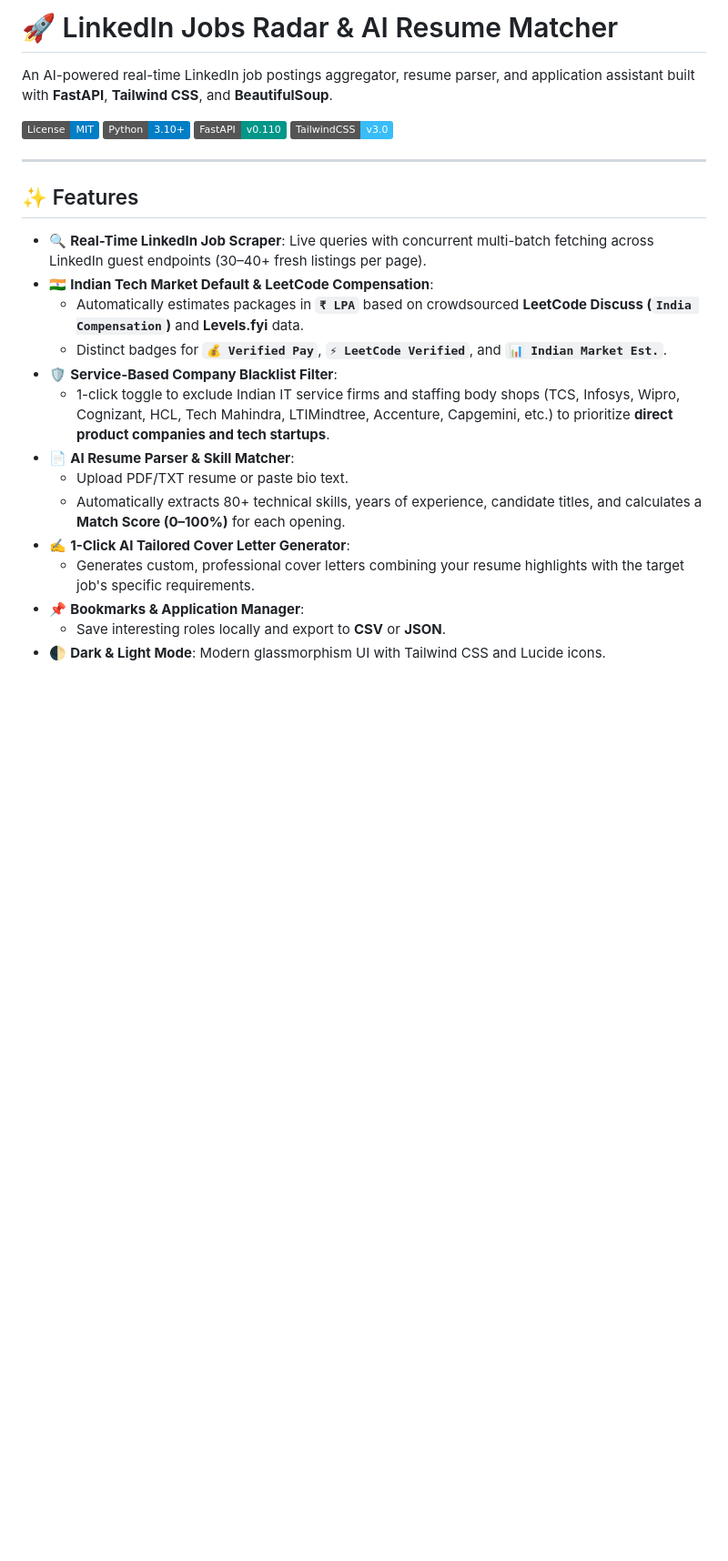
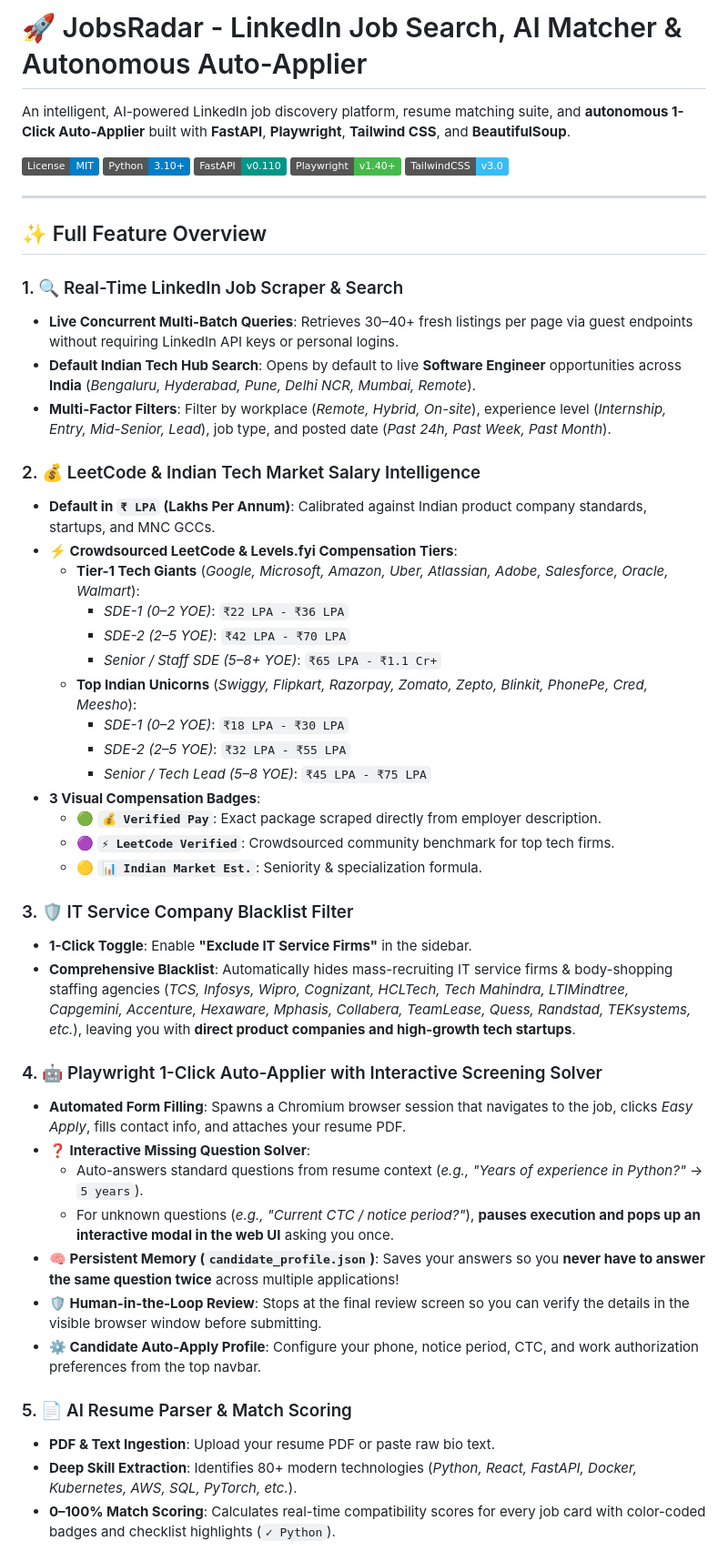
Before and after one commit to ankitsingh1708/Job-automation, a Markdown page: README.md, the part around one of its changes. Shown at 91% size. GitHub-like rendering; badges without logos; blank space fills up the shorter version.

Commit message:
docs: comprehensive README with full feature guide, LeetCode CTC tiers, Auto-Apply instructions & architecture

```diff
--- a/README.md
+++ b/README.md
@@ -1,27 +1,53 @@
-# 🚀 LinkedIn Jobs Radar & AI Resume Matcher
+# 🚀 JobsRadar - LinkedIn Job Search, AI Matcher & Autonomous Auto-Applier
 
-An AI-powered real-time LinkedIn job postings aggregator, resume parser, and application assistant built with **FastAPI**, **Tailwind CSS**, and **BeautifulSoup**.
+An intelligent, AI-powered LinkedIn job discovery platform, resume matching suite, and **autonomous 1-Click Auto-Applier** built with **FastAPI**, **Playwright**, **Tailwind CSS**, and **BeautifulSoup**.
 
 ![License](https://img.shields.io/badge/License-MIT-blue.svg)
 ![Python](https://img.shields.io/badge/Python-3.10%2B-blue.svg)
 ![FastAPI](https://img.shields.io/badge/FastAPI-v0.110-009688.svg)
+![Playwright](https://img.shields.io/badge/Playwright-v1.40%2B-45ba4b.svg)
 ![TailwindCSS](https://img.shields.io/badge/TailwindCSS-v3.0-38bdf8.svg)
 
 ---
 
-## ✨ Features
+## ✨ Full Feature Overview
 
-- 🔍 **Real-Time LinkedIn Job Scraper**: Live queries with concurrent multi-batch fetching across LinkedIn guest endpoints (30–40+ fresh listings per page).
-- 🇮🇳 **Indian Tech Market Default & LeetCode Compensation**:
-  - Automatically estimates packages in **`₹ LPA`** based on crowdsourced **LeetCode Discuss (`India Compensation`)** and **Levels.fyi** data.
-  - Distinct badges for **`💰 Verified Pay`**, **`⚡ LeetCode Verified`**, and **`📊 Indian Market Est.`**.
-- 🛡️ **Service-Based Company Blacklist Filter**:
-  - 1-click toggle to exclude Indian IT service firms and staffing body shops (TCS, Infosys, Wipro, Cognizant, HCL, Tech Mahindra, LTIMindtree, Accenture, Capgemini, etc.) to prioritize **direct product companies and tech startups**.
-- 📄 **AI Resume Parser & Skill Matcher**:
-  - Upload PDF/TXT resume or paste bio text.
-  - Automatically extracts 80+ technical skills, years of experience, candidate titles, and calculates a **Match Score (0–100%)** for each opening.
-- ✍️ **1-Click AI Tailored Cover Letter Generator**:
-  - Generates custom, professional cover letters combining your resume highlights with the target job's specific requirements.
-- 📌 **Bookmarks & Application Manager**:
-  - Save interesting roles locally and export to **CSV** or **JSON**.
-- 🌓 **Dark & Light Mode**: Modern glassmorphism UI with Tailwind CSS and Lucide icons.
+### 1. 🔍 Real-Time LinkedIn Job Scraper & Search
+- **Live Concurrent Multi-Batch Queries**: Retrieves 30–40+ fresh listings per page via guest endpoints without requiring LinkedIn API keys or personal logins.
+- **Default Indian Tech Hub Search**: Opens by default to live **Software Engineer** opportunities across **India** (*Bengaluru, Hyderabad, Pune, Delhi NCR, Mumbai, Remote*).
+- **Multi-Factor Filters**: Filter by workplace (*Remote, Hybrid, On-site*), experience level (*Internship, Entry, Mid-Senior, Lead*), job type, and posted date (*Past 24h, Past Week, Past Month*).
+
+### 2. 💰 LeetCode & Indian Tech Market Salary Intelligence
+- **Default in `₹ LPA` (Lakhs Per Annum)**: Calibrated against Indian product company standards, startups, and MNC GCCs.
+- **⚡ Crowdsourced LeetCode & Levels.fyi Compensation Tiers**:
+  - **Tier-1 Tech Giants** (*Google, Microsoft, Amazon, Uber, Atlassian, Adobe, Salesforce, Oracle, Walmart*):
+    - *SDE-1 (0–2 YOE)*: `₹22 LPA - ₹36 LPA`
+    - *SDE-2 (2–5 YOE)*: `₹42 LPA - ₹70 LPA`
+    - *Senior / Staff SDE (5–8+ YOE)*: `₹65 LPA - ₹1.1 Cr+`
+  - **Top Indian Unicorns** (*Swiggy, Flipkart, Razorpay, Zomato, Zepto, Blinkit, PhonePe, Cred, Meesho*):
+    - *SDE-1 (0–2 YOE)*: `₹18 LPA - ₹30 LPA`
+    - *SDE-2 (2–5 YOE)*: `₹32 LPA - ₹55 LPA`
+    - *Senior / Tech Lead (5–8 YOE)*: `₹45 LPA - ₹75 LPA`
+- **3 Visual Compensation Badges**:
+  - 🟢 **`💰 Verified Pay`**: Exact package scraped directly from employer description.
+  - 🟣 **`⚡ LeetCode Verified`**: Crowdsourced community benchmark for top tech firms.
+  - 🟡 **`📊 Indian Market Est.`**: Seniority & specialization formula.
+
+### 3. 🛡️ IT Service Company Blacklist Filter
+- **1-Click Toggle**: Enable **"Exclude IT Service Firms"** in the sidebar.
+- **Comprehensive Blacklist**: Automatically hides mass-recruiting IT service firms & body-shopping staffing agencies (*TCS, Infosys, Wipro, Cognizant, HCLTech, Tech Mahindra, LTIMindtree, Capgemini, Accenture, Hexaware, Mphasis, Collabera, TeamLease, Quess, Randstad, TEKsystems, etc.*), leaving you with **direct product companies and high-growth tech startups**.
+
+### 4. 🤖 Playwright 1-Click Auto-Applier with Interactive Screening Solver
+- **Automated Form Filling**: Spawns a Chromium browser session that navigates to the job, clicks *Easy Apply*, fills contact info, and attaches your resume PDF.
+- **❓ Interactive Missing Question Solver**:
+  - Auto-answers standard questions from resume context (*e.g., "Years of experience in Python?"* -> `5 years`).
+  - For unknown questions (*e.g., "Current CTC / notice period?"*), **pauses execution and pops up an interactive modal in the web UI** asking you once.
+- **🧠 Persistent Memory (`candidate_profile.json`)**: Saves your answers so you **never have to answer the same question twice** across multiple applications!
+- **🛡️ Human-in-the-Loop Review**: Stops at the final review screen so you can verify the details in the visible browser window before submitting.
+- **⚙️ Candidate Auto-Apply Profile**: Configure your phone, notice period, CTC, and work authorization preferences from the top navbar.
+
+### 5. 📄 AI Resume Parser & Match Scoring
+- **PDF & Text Ingestion**: Upload your resume PDF or paste raw bio text.
+- **Deep Skill Extraction**: Identifies 80+ modern technologies (*Python, React, FastAPI, Docker, Kubernetes, AWS, SQL, PyTorch, etc.*).
+- **0–100% Match Scoring**: Calculates real-time compatibility scores for every job card with color-coded badges and checklist highlights (`✓ Python`).
+
```
Also changed, not shown: other parts of README.md (+48 -28 lines).
